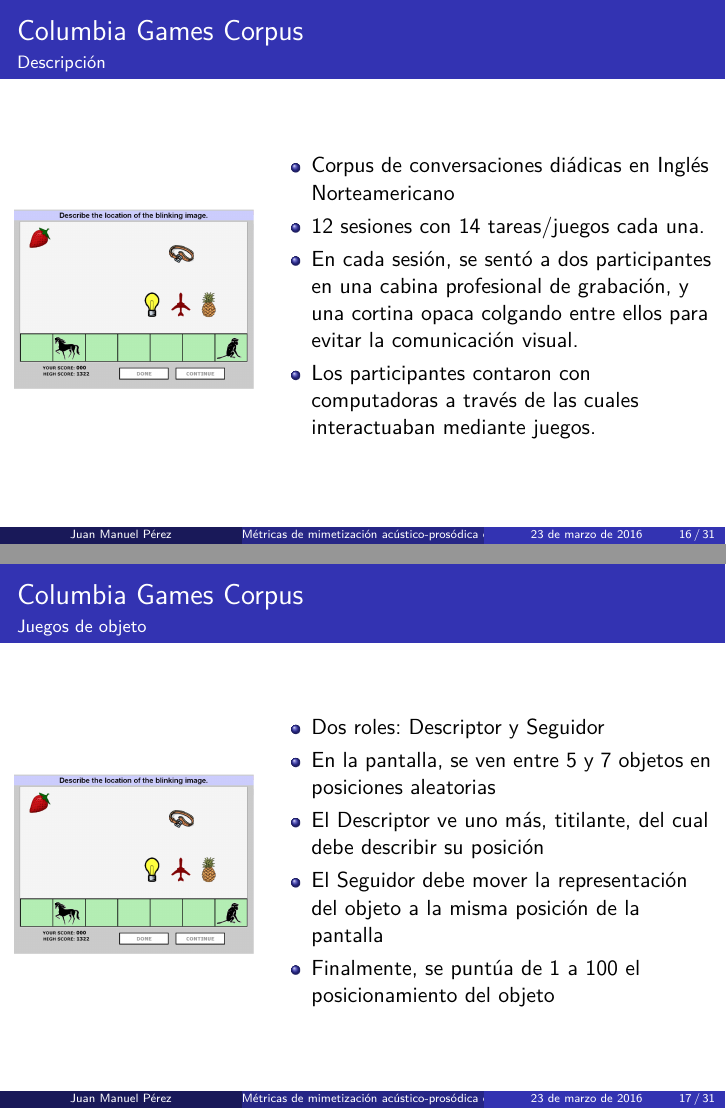
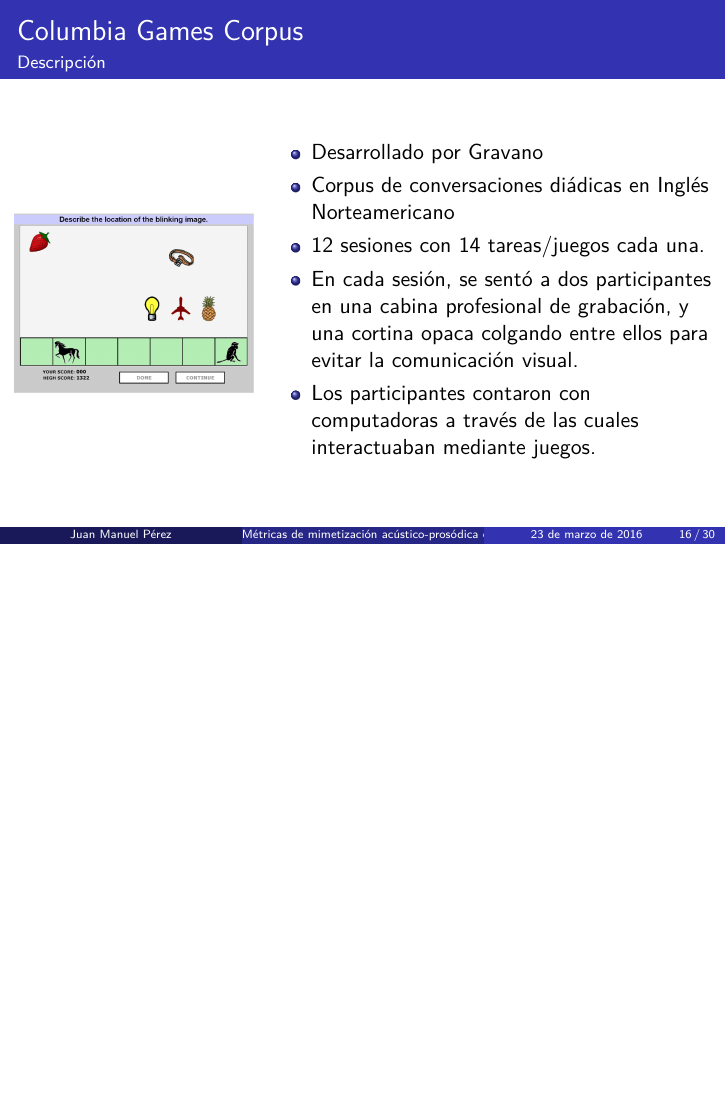
Before and after one commit to luquesky/tesis, LaTeX slides (latex/src/presentacion.tex, which reads latex/src/presentacion/metodo.tex): pages 16 and 17 of 31 before the commit and page 16 of 30 after it, the two joined at a grey line, the shorter picture padded with empty space. Compiled offline with pdfLaTeX.

Commit message:
Remove unused slide.

```diff
--- a/latex/src/presentacion/metodo.tex
+++ b/latex/src/presentacion/metodo.tex
@@ -11,6 +11,7 @@
     \column{0.65\textwidth}
 
     \begin{itemize}
+      \item Desarrollado por Gravano
       \item Corpus de conversaciones diádicas en Inglés Norteamericano
       \item 12 sesiones con 14 tareas/juegos cada una.
       \item En cada sesión, se sentó a dos participantes en una cabina profesional de grabación, y una cortina opaca colgando entre ellos para evitar la comunicación visual.
@@ -19,31 +20,6 @@
   \end{columns}
 
 \end{frame}
-
-
-\begin{frame}
-  \frametitle{Columbia Games Corpus}
-  \framesubtitle{Juegos de objeto}
-  \begin{columns}
-    \column{0.35\textwidth}
-      \begin{figure}
-        \includegraphics[width=\textwidth]{images/columbia_games_color.jpg}
-      \end{figure}
-
-    \column{0.65\textwidth}
-
-    \begin{itemize}
-      \item Dos roles: Descriptor y Seguidor
-      \item En la pantalla, se ven entre 5 y 7 objetos en posiciones aleatorias
-      \item El Descriptor ve uno más, titilante, del cual debe describir su posición
-      \item El Seguidor debe mover la representación del objeto a la misma posición de la pantalla
-      \item Finalmente, se puntúa de 1 a 100 el posicionamiento del objeto
-    \end{itemize}
-  \end{columns}
-\end{frame}
-
-
-
 
 
 \begin{frame}
```
